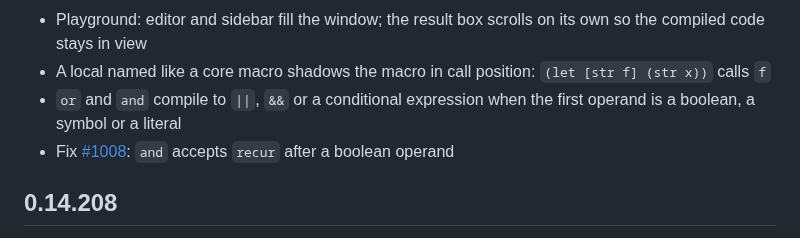
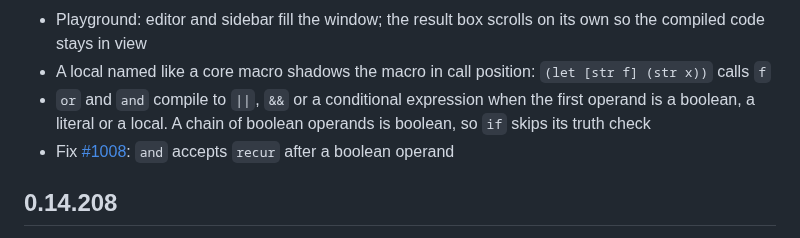
Before and after one commit to squint-cljs/squint, a Markdown page: CHANGELOG.md, the part around the change. Drawn GitHub-style.

Commit message:
Name the operand kinds in the or and and changelog line

```diff
--- a/CHANGELOG.md
+++ b/CHANGELOG.md
@@ -24,7 +24,7 @@
 - Playground: drop the top bar, moving the star counter into the sidebar controls
 - Playground: editor and sidebar fill the window; the result box scrolls on its own so the compiled code stays in view
 - A local named like a core macro shadows the macro in call position: `(let [str f] (str x))` calls `f`
-- `or` and `and` compile to `||`, `&&` or a conditional expression when the first operand is a boolean, a symbol or a literal
+- `or` and `and` compile to `||`, `&&` or a conditional expression when the first operand is a boolean, a literal or a local. A chain of boolean operands is boolean, so `if` skips its truth check
 - Fix [#1008](https://github.com/squint-cljs/squint/issues/1008): `and` accepts `recur` after a boolean operand
 
 ## 0.14.208
```
